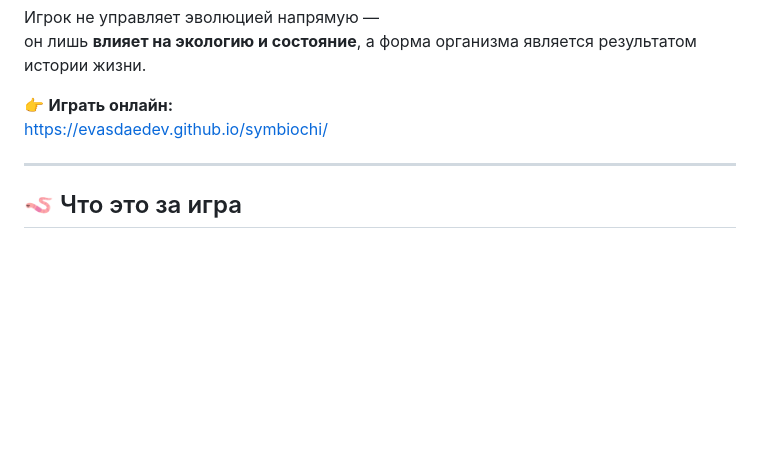
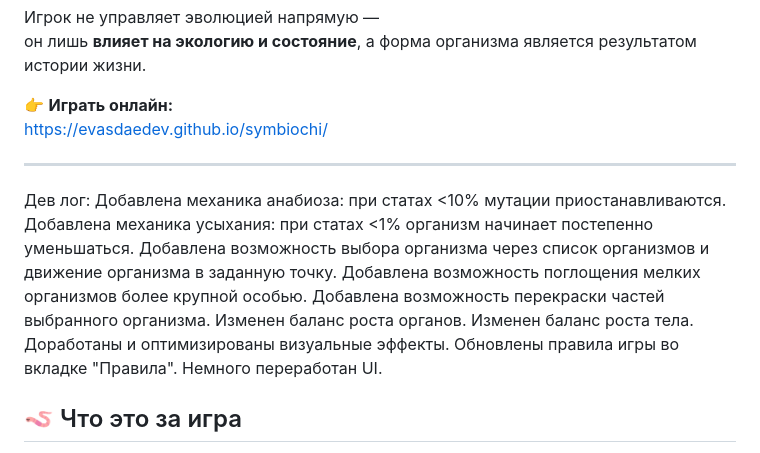
Before and after one commit to EvasDaeDev/symbiochi, a Markdown page: README.md, the part around the change. Drawn GitHub-style; blank space fills up the shorter version.

```diff
--- a/README.md
+++ b/README.md
@@ -10,6 +10,18 @@
 https://evasdaedev.github.io/symbiochi/
 
 ---
+Дев лог:
+Добавлена механика анабиоза: при статах <10% мутации приостанавливаются.
+Добавлена механика усыхания: при статах <1% организм начинает постепенно уменьшаться.
+Добавлена возможность выбора организма через список организмов и движение организма в заданную точку.
+Добавлена возможность поглощения мелких организмов более крупной особью.
+Добавлена возможность перекраски частей выбранного организма.
+Изменен баланс роста органов.
+Изменен баланс роста тела.
+Доработаны и оптимизированы визуальные эффекты.
+Обновлены правила игры во вкладке "Правила".
+Немного переработан UI.
+
 
 ## 🪱 Что это за игра
 
```
